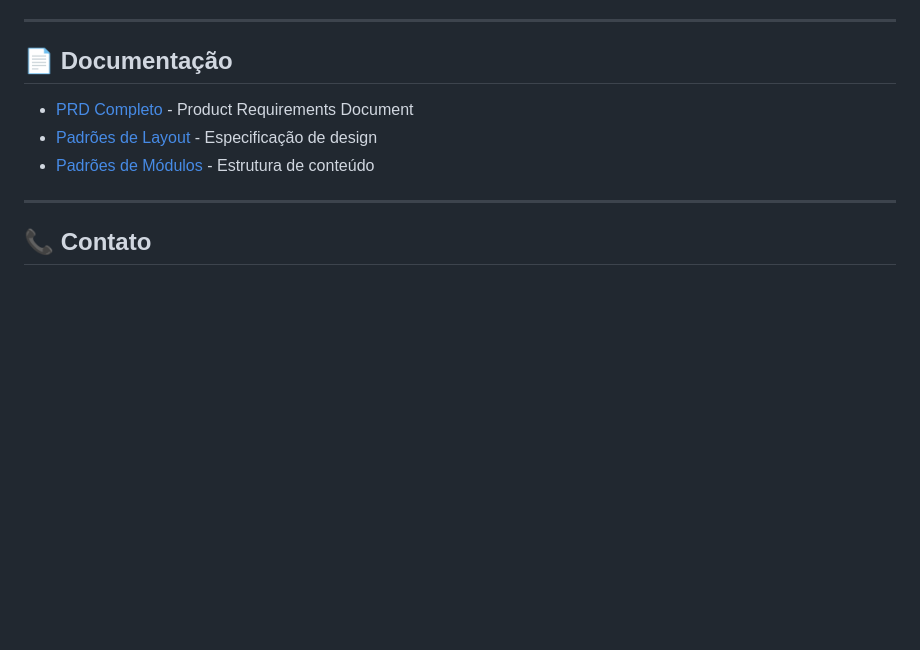
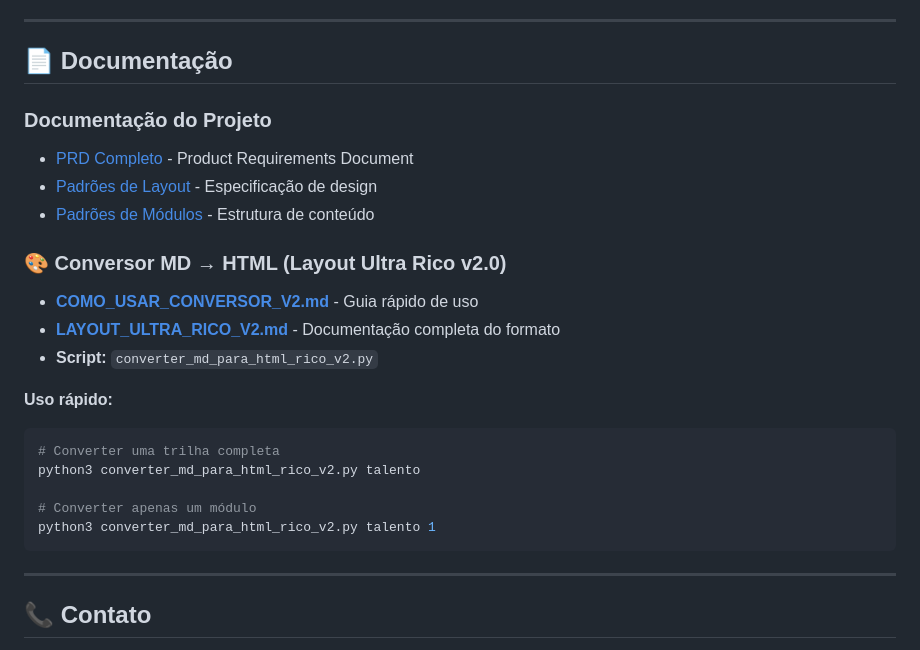
Before and after one commit to inematds/FETD, a Markdown page: README.md, the part around the change. Rendered like a GitHub page; blank space fills up the shorter version.

````diff
--- a/README.md
+++ b/README.md
@@ -203,9 +203,24 @@ Contribuições são muito bem-vindas! Este é um projeto open-source com o obje
 
 ## 📄 Documentação
 
+### Documentação do Projeto
 - [PRD Completo](docs/prd.md) - Product Requirements Document
 - [Padrões de Layout](doc/PADRAO_LAYOUT_NAVEGACAO.md) - Especificação de design
 - [Padrões de Módulos](doc/PADRAO_MODULOS_INTERATIVOS.md) - Estrutura de conteúdo
+
+### 🎨 Conversor MD → HTML (Layout Ultra Rico v2.0)
+- **[COMO_USAR_CONVERSOR_V2.md](COMO_USAR_CONVERSOR_V2.md)** - Guia rápido de uso
+- **[LAYOUT_ULTRA_RICO_V2.md](LAYOUT_ULTRA_RICO_V2.md)** - Documentação completa do formato
+- **Script:** `converter_md_para_html_rico_v2.py`
+
+**Uso rápido:**
+```bash
+# Converter uma trilha completa
+python3 converter_md_para_html_rico_v2.py talento
+
+# Converter apenas um módulo
+python3 converter_md_para_html_rico_v2.py talento 1
+```
 
 ---
 
````
Also changed, not shown: FORMATO_TRILHA_OPERACIONAL.md (added, +369 -0 lines).
